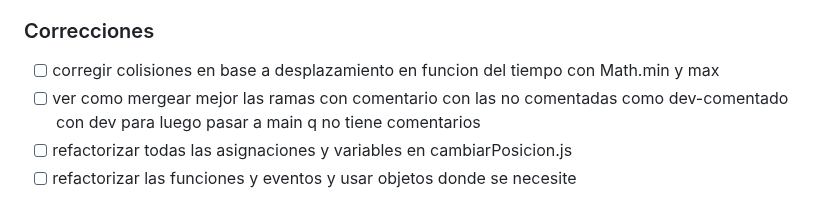
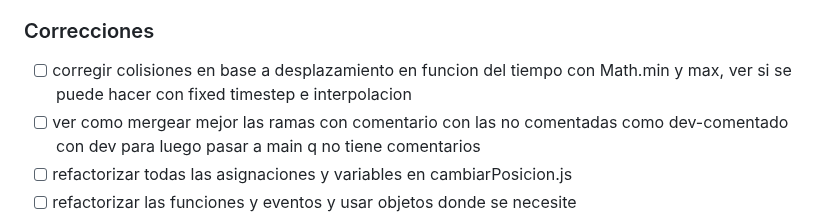
Before and after one commit to AsamFernando/animacion-canvas-js, a Markdown page: TODO.md, the part around the change. GitHub-like rendering.

Commit message:
cambiada correccion en lista TODO

```diff
--- a/TODO.md
+++ b/TODO.md
@@ -16,7 +16,7 @@
 - [ ] juntar comentarios generales del codigo o comportamiento de js y dom/navegador/node etc y separar de los que son explicando el codigo
 
 ### Correcciones
-- [ ] corregir colisiones en base a desplazamiento en funcion del tiempo con Math.min y max
+- [ ] corregir colisiones en base a desplazamiento en funcion del tiempo con Math.min y max, ver si se puede hacer con fixed timestep e interpolacion
 - [ ] ver como mergear mejor las ramas con comentario con las no comentadas como dev-comentado con dev para luego pasar a main q no tiene comentarios
 - [ ] refactorizar todas las asignaciones y variables en cambiarPosicion.js
 - [ ] refactorizar las funciones y eventos y usar objetos donde se necesite
```
